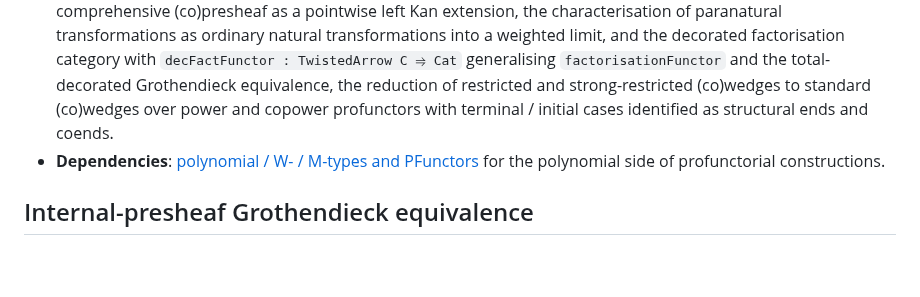
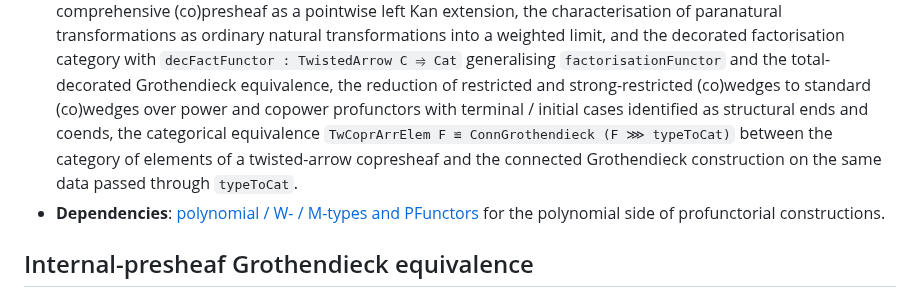
Before and after one commit to anoma/geb, a Markdown page: geb-lean/docs/index.md, the part around the change. Drawn GitHub-style; blank space fills up the shorter version.

Commit message:
doc(triage): twcoprarr-conngroth-equivalence classified as completed

```diff
--- a/geb-lean/docs/index.md
+++ b/geb-lean/docs/index.md
@@ -155,7 +155,11 @@ and gaps are filled in as workstreams complete.
   equivalence, the reduction of restricted and strong-restricted
   (co)wedges to standard (co)wedges over power and copower
   profunctors with terminal / initial cases identified as
-  structural ends and coends.
+  structural ends and coends, the categorical equivalence
+  `TwCoprArrElem F ≌ ConnGrothendieck (F ⋙ typeToCat)`
+  between the category of elements of a twisted-arrow
+  copresheaf and the connected Grothendieck construction
+  on the same data passed through `typeToCat`.
 - **Dependencies**:
   [polynomial / W- / M-types and PFunctors](#polynomial--w---m-types-and-pfunctors)
   for the polynomial side of profunctorial constructions.
```
Also changed, not shown: 1 other file.
